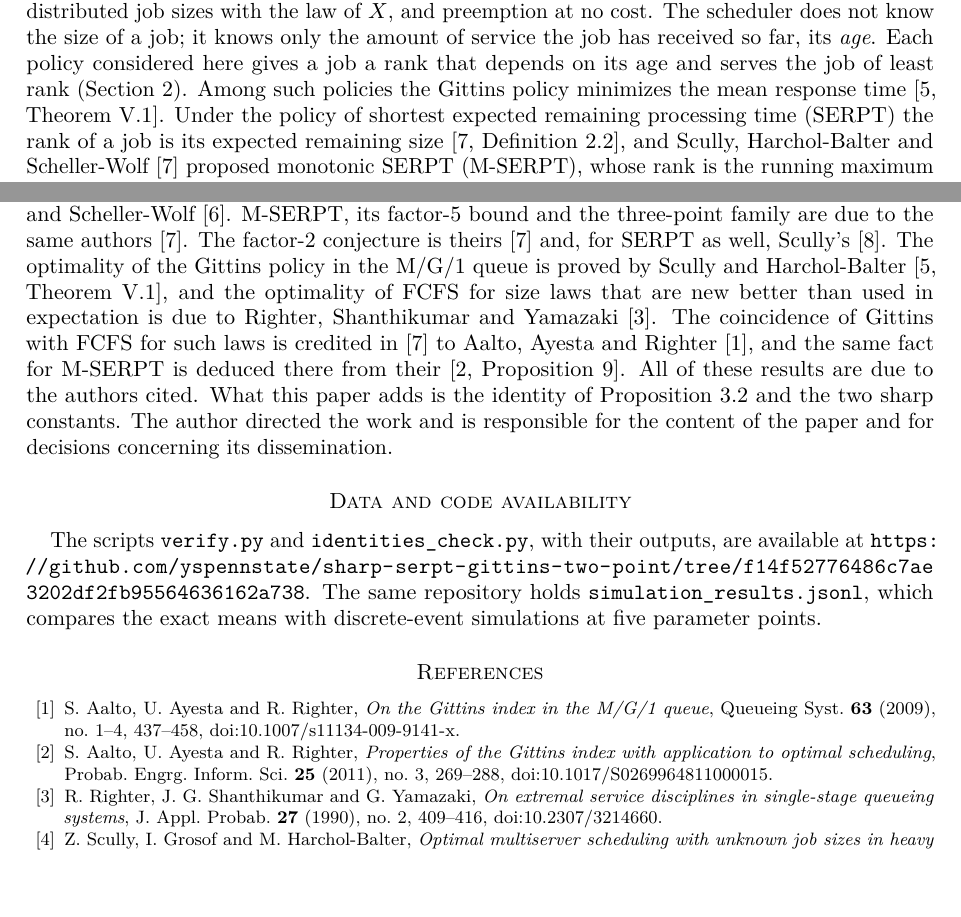
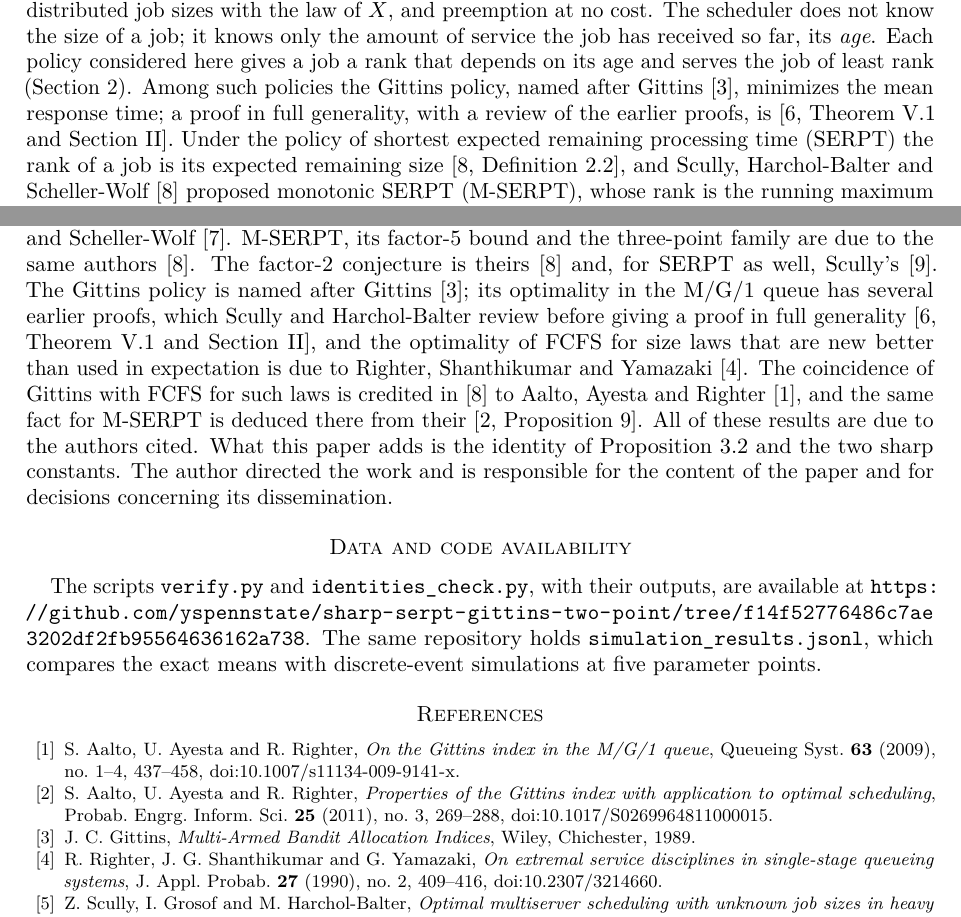
Before and after one commit to yspennstate/sharp-serpt-gittins-two-point, a LaTeX paper (paper/main.tex): two parts of pages 1 and 8 of 9, joined at a grey line, cut so that both start at the same text, the shorter picture padded with empty space. Compiled offline with pdfLaTeX.

Commit message:
Gittins reference, boundary case in Remark 6.2

```diff
--- a/paper/main.tex
+++ b/paper/main.tex
@@ -56,8 +56,9 @@ preemption at no cost. The scheduler does not know the size of a job; it
 knows only the amount of service the job has received so far, its
 \emph{age}. Each policy considered here gives a job a rank that depends
 on its age and serves the job of least rank (Section~\ref{sec:model}).
-Among such policies the Gittins policy minimizes the mean response time
-\cite[Theorem~V.1]{SH21}. Under the policy of shortest expected
+Among such policies the Gittins policy, named after Gittins~\cite{Git89},
+minimizes the mean response time; a proof in full generality, with a review
+of the earlier proofs, is \cite[Theorem~V.1 and Section~II]{SH21}. Under the policy of shortest expected
 remaining processing time (SERPT) the rank of a job is its expected
 remaining size~\cite[Definition~2.2]{SHS20}, and Scully, Harchol-Balter and Scheller-Wolf
 \cite{SHS20} proposed monotonic SERPT (M-SERPT), whose rank is the
@@ -543,7 +544,7 @@ The author holds equity in Heights Labs and in Convex Nexus Capital and has a ma
 
 \section*{Declaration of generative AI and AI-assisted technologies}
 
-This paper is part of a broader research project on proving open problems with AI systems. The work was done by multiple AI agents, Claude (Anthropic) and Codex (OpenAI), connected to Math Brain~\cite{MathBrainRepo} and working together inside the Brain framework~\cite{BrainFramework}; the method is described in~\cite{MathBrainPaper}. OpenAI's Codex (GPT-6.1) proposed and proved Theorems~\ref{thm:ms} and~\ref{thm:s} and Proposition~\ref{prop:regret} and wrote \texttt{verify.py} and the simulations, and a separate Codex run (GPT-6.1) audited the proofs with its own computations. Anthropic's Claude (Opus~5.5) re-derived the conditional means from the SOAP formula, the identity of Proposition~\ref{prop:regret}, formula \eqref{eq:boundary} and the bound of Section~\ref{sec:s}. It also wrote \texttt{identities\_check.py}, reran \texttt{verify.py}, and wrote the text. The SOAP formula and the analysis of the sizes $2$ and $14$ are due to Scully, Harchol-Balter and Scheller-Wolf~\cite{SHS18}. M-SERPT, its factor-$5$ bound and the three-point family are due to the same authors~\cite{SHS20}. The factor-$2$ conjecture is theirs~\cite{SHS20} and, for SERPT as well, Scully's~\cite{Scu22}. The optimality of the Gittins policy in the M/G/1 queue is proved by Scully and Harchol-Balter~\cite[Theorem~V.1]{SH21}, and the optimality of FCFS for size laws that are new better than used in expectation is due to Righter, Shanthikumar and Yamazaki~\cite{RSY90}. The coincidence of Gittins with FCFS for such laws is credited in~\cite{SHS20} to Aalto, Ayesta and Righter~\cite{AAR09}, and the same fact for M-SERPT is deduced there from their~\cite[Proposition~9]{AAR11}. All of these results are due to the authors cited. What this paper adds is the identity of Proposition~\ref{prop:regret} and the two sharp constants. The author directed the work and is responsible for the content of the paper and for decisions concerning its dissemination.
+This paper is part of a broader research project on proving open problems with AI systems. The work was done by multiple AI agents, Claude (Anthropic) and Codex (OpenAI), connected to Math Brain~\cite{MathBrainRepo} and working together inside the Brain framework~\cite{BrainFramework}; the method is described in~\cite{MathBrainPaper}. OpenAI's Codex (GPT-6.1) proposed and proved Theorems~\ref{thm:ms} and~\ref{thm:s} and Proposition~\ref{prop:regret} and wrote \texttt{verify.py} and the simulations, and a separate Codex run (GPT-6.1) audited the proofs with its own computations. Anthropic's Claude (Opus~5.5) re-derived the conditional means from the SOAP formula, the identity of Proposition~\ref{prop:regret}, formula \eqref{eq:boundary} and the bound of Section~\ref{sec:s}. It also wrote \texttt{identities\_check.py}, reran \texttt{verify.py}, and wrote the text. The SOAP formula and the analysis of the sizes $2$ and $14$ are due to Scully, Harchol-Balter and Scheller-Wolf~\cite{SHS18}. M-SERPT, its factor-$5$ bound and the three-point family are due to the same authors~\cite{SHS20}. The factor-$2$ conjecture is theirs~\cite{SHS20} and, for SERPT as well, Scully's~\cite{Scu22}. The Gittins policy is named after Gittins~\cite{Git89}; its optimality in the M/G/1 queue has several earlier proofs, which Scully and Harchol-Balter review before giving a proof in full generality~\cite[Theorem~V.1 and Section~II]{SH21}, and the optimality of FCFS for size laws that are new better than used in expectation is due to Righter, Shanthikumar and Yamazaki~\cite{RSY90}. The coincidence of Gittins with FCFS for such laws is credited in~\cite{SHS20} to Aalto, Ayesta and Righter~\cite{AAR09}, and the same fact for M-SERPT is deduced there from their~\cite[Proposition~9]{AAR11}. All of these results are due to the authors cited. What this paper adds is the identity of Proposition~\ref{prop:regret} and the two sharp constants. The author directed the work and is responsible for the content of the paper and for decisions concerning its dissemination.
 
 \section*{Data and code availability}
 
@@ -564,6 +565,10 @@ doi:10.1007/s11134-009-9141-x.
 S.~Aalto, U.~Ayesta and R.~Righter, \emph{Properties of the Gittins index
 with application to optimal scheduling}, Probab. Engrg. Inform. Sci.
 \textbf{25} (2011), no.~3, 269--288, doi:10.1017/S0269964811000015.
+
+\bibitem{Git89}
+J.~C.~Gittins, \emph{Multi-Armed Bandit Allocation Indices}, Wiley,
+Chichester, 1989.
 
 \bibitem{RSY90}
 R.~Righter, J.~G. Shanthikumar and G.~Yamazaki, \emph{On extremal service
```
Also changed, not shown: paper/main.pdf, paper/main.tex (8 more changed lines).
